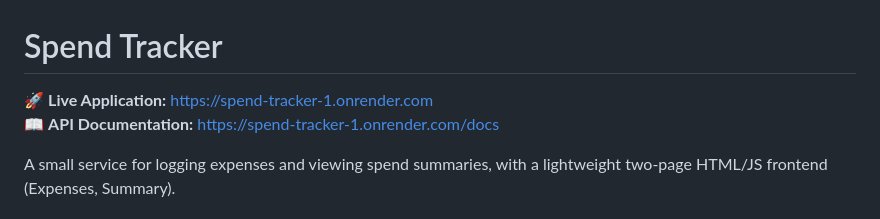
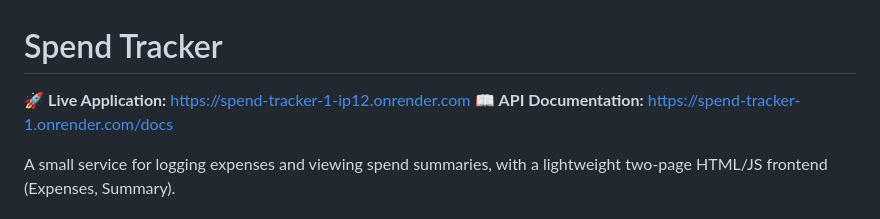
Before and after one commit to Shweta2808/spend-tracker, a Markdown page: README.md, the part around the change. GitHub-like rendering.

```diff
--- a/README.md
+++ b/README.md
@@ -1,6 +1,6 @@
 # Spend Tracker
 
-🚀 **Live Application:** [https://spend-tracker-1.onrender.com](https://spend-tracker-1.onrender.com)
+🚀 **Live Application:** https://spend-tracker-1-ip12.onrender.com
 📖 **API Documentation:** [https://spend-tracker-1.onrender.com/docs](https://spend-tracker-1.onrender.com/docs)
 
 A small service for logging expenses and viewing spend summaries, with a lightweight
```
